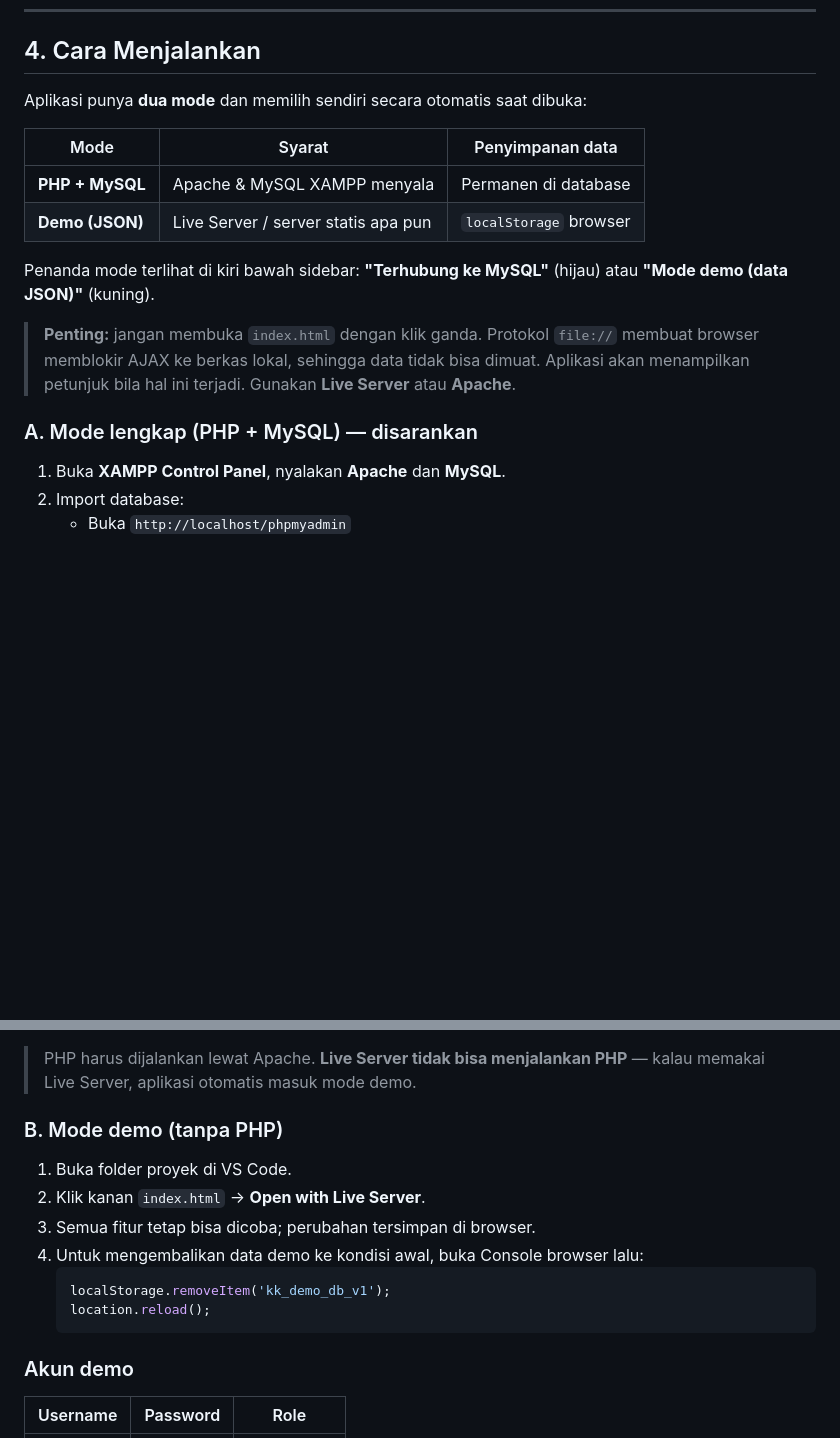
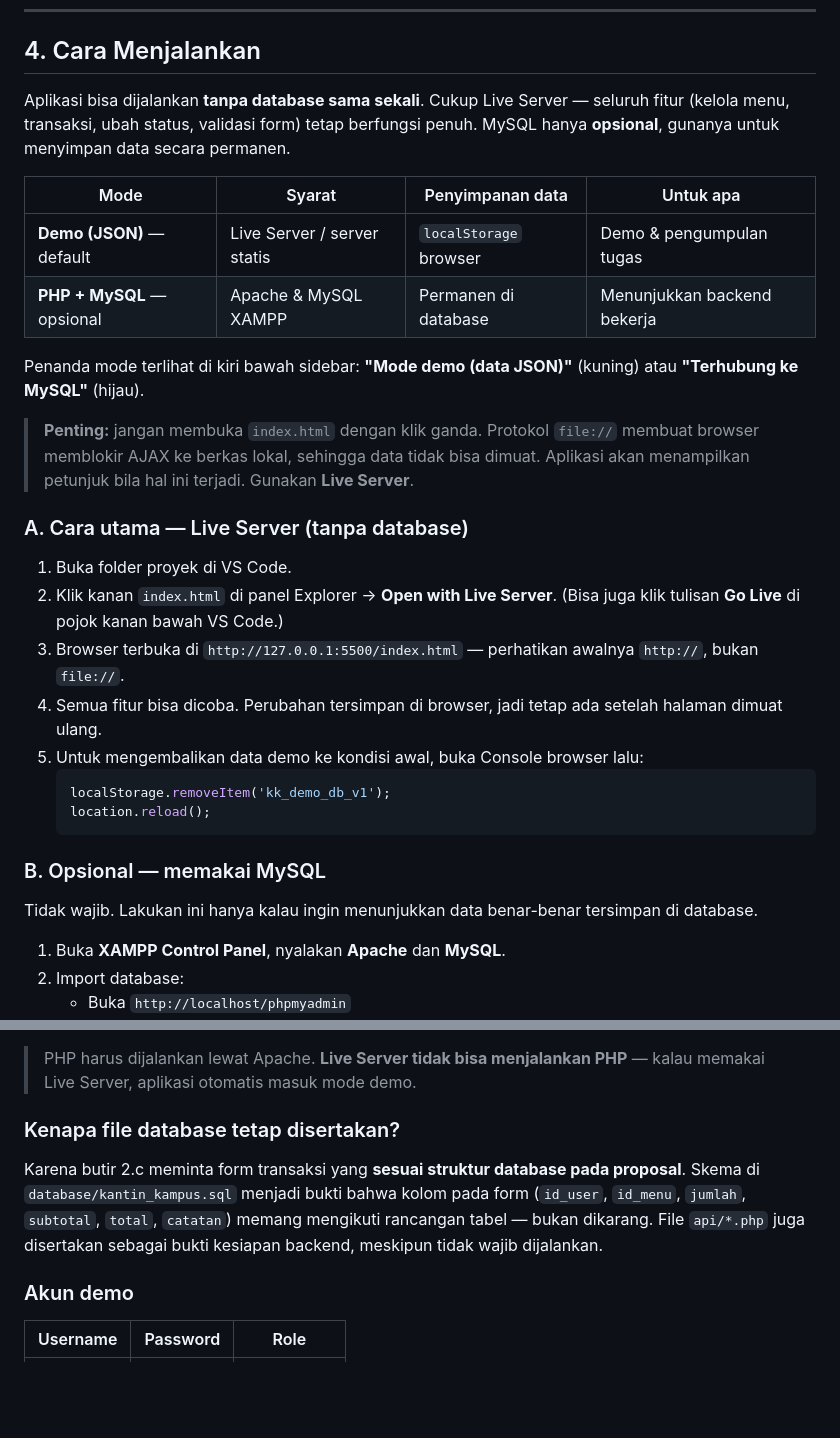
Before and after one commit to rizkymardianto40/PWUTS_C07_25091397099, a Markdown page: README.md, 2 parts joined by grey strips. Rendered like a GitHub page; blank space fills up the shorter version.

Commit message:
README: Live Server jadi cara utama, MySQL ditandai opsional

````diff
--- a/README.md
+++ b/README.md
@@ -160,22 +160,42 @@ Status pesanan: `Menunggu` → `Diproses` → `Siap diambil` → `Selesai`
 
 ## 4. Cara Menjalankan
 
-Aplikasi punya **dua mode** dan memilih sendiri secara otomatis saat dibuka:
+Aplikasi bisa dijalankan **tanpa database sama sekali**. Cukup Live Server —
+seluruh fitur (kelola menu, transaksi, ubah status, validasi form) tetap berfungsi
+penuh. MySQL hanya **opsional**, gunanya untuk menyimpan data secara permanen.
 
-| Mode | Syarat | Penyimpanan data |
-|---|---|---|
-| **PHP + MySQL** | Apache & MySQL XAMPP menyala | Permanen di database |
-| **Demo (JSON)** | Live Server / server statis apa pun | `localStorage` browser |
+| Mode | Syarat | Penyimpanan data | Untuk apa |
+|---|---|---|---|
+| **Demo (JSON)** — default | Live Server / server statis | `localStorage` browser | Demo & pengumpulan tugas |
+| **PHP + MySQL** — opsional | Apache & MySQL XAMPP | Permanen di database | Menunjukkan backend bekerja |
 
-Penanda mode terlihat di kiri bawah sidebar: **"Terhubung ke MySQL"** (hijau)
-atau **"Mode demo (data JSON)"** (kuning).
+Penanda mode terlihat di kiri bawah sidebar: **"Mode demo (data JSON)"** (kuning)
+atau **"Terhubung ke MySQL"** (hijau).
 
 > **Penting:** jangan membuka `index.html` dengan klik ganda. Protokol `file://`
 > membuat browser memblokir AJAX ke berkas lokal, sehingga data tidak bisa
 > dimuat. Aplikasi akan menampilkan petunjuk bila hal ini terjadi. Gunakan
-> **Live Server** atau **Apache**.
+> **Live Server**.
 
-### A. Mode lengkap (PHP + MySQL) — disarankan
+### A. Cara utama — Live Server (tanpa database)
+
+1. Buka folder proyek di VS Code.
+2. Klik kanan `index.html` di panel Explorer → **Open with Live Server**.
+   (Bisa juga klik tulisan **Go Live** di pojok kanan bawah VS Code.)
+3. Browser terbuka di `http://127.0.0.1:5500/index.html` — perhatikan awalnya
+   `http://`, bukan `file://`.
+4. Semua fitur bisa dicoba. Perubahan tersimpan di browser, jadi tetap ada
+   setelah halaman dimuat ulang.
+5. Untuk mengembalikan data demo ke kondisi awal, buka Console browser lalu:
+   ```js
+   localStorage.removeItem('kk_demo_db_v1');
+   location.reload();
+   ```
+
+### B. Opsional — memakai MySQL
+
+Tidak wajib. Lakukan ini hanya kalau ingin menunjukkan data benar-benar
+tersimpan di database.
 
 1. Buka **XAMPP Control Panel**, nyalakan **Apache** dan **MySQL**.
 2. Import database:
@@ -192,16 +212,13 @@ atau **"Mode demo (data JSON)"** (kuning).
 > PHP harus dijalankan lewat Apache. **Live Server tidak bisa menjalankan PHP** —
 > kalau memakai Live Server, aplikasi otomatis masuk mode demo.
 
-### B. Mode demo (tanpa PHP)
+### Kenapa file database tetap disertakan?
 
-1. Buka folder proyek di VS Code.
-2. Klik kanan `index.html` → **Open with Live Server**.
-3. Semua fitur tetap bisa dicoba; perubahan tersimpan di browser.
-4. Untuk mengembalikan data demo ke kondisi awal, buka Console browser lalu:
-   ```js
-   localStorage.removeItem('kk_demo_db_v1');
-   location.reload();
-   ```
+Karena butir 2.c meminta form transaksi yang **sesuai struktur database pada
+proposal**. Skema di `database/kantin_kampus.sql` menjadi bukti bahwa kolom pada
+form (`id_user`, `id_menu`, `jumlah`, `subtotal`, `total`, `catatan`) memang
+mengikuti rancangan tabel — bukan dikarang. File `api/*.php` juga disertakan
+sebagai bukti kesiapan backend, meskipun tidak wajib dijalankan.
 
 ### Akun demo
 
````
